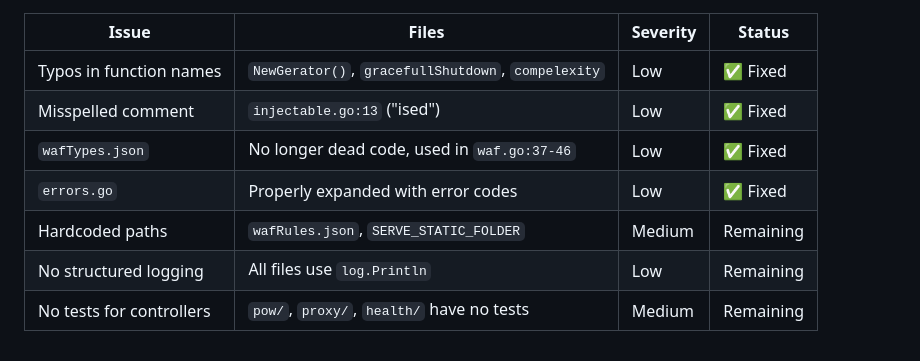
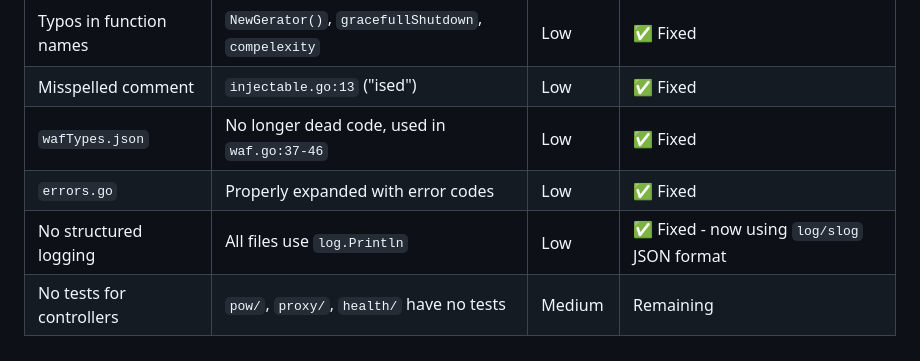
Before and after one commit to joaopandolfi/PoW-Shield-Go, a Markdown page: docs/06-todo-and-recommendations.md, the part around one of its changes. Drawn GitHub-style.

Commit message:
docs: mark structured logging and admin dashboard as complete

```diff
--- a/docs/06-todo-and-recommendations.md
+++ b/docs/06-todo-and-recommendations.md
@@ -112,6 +112,5 @@ The compiled bundle `client/public/javascripts/bundle.min.js` is generated by `n
 | Misspelled comment | `injectable.go:13` ("ised") | Low | ✅ Fixed |
 | `wafTypes.json` | No longer dead code, used in `waf.go:37-46` | Low | ✅ Fixed |
 | `errors.go` | Properly expanded with error codes | Low | ✅ Fixed |
-| Hardcoded paths | `wafRules.json`, `SERVE_STATIC_FOLDER` | Medium | Remaining |
-| No structured logging | All files use `log.Println` | Low | Remaining |
+| No structured logging | All files use `log.Println` | Low | ✅ Fixed - now using `log/slog` JSON format |
 | No tests for controllers | `pow/`, `proxy/`, `health/` have no tests | Medium | Remaining |
```
Also changed, not shown: other parts of docs/06-todo-and-recommendations.md (+1 -1 lines).
